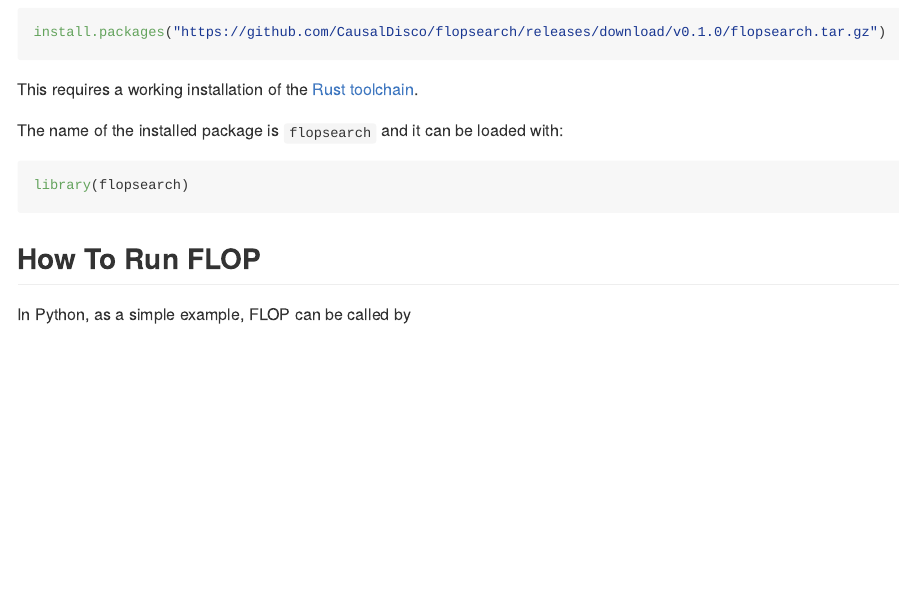
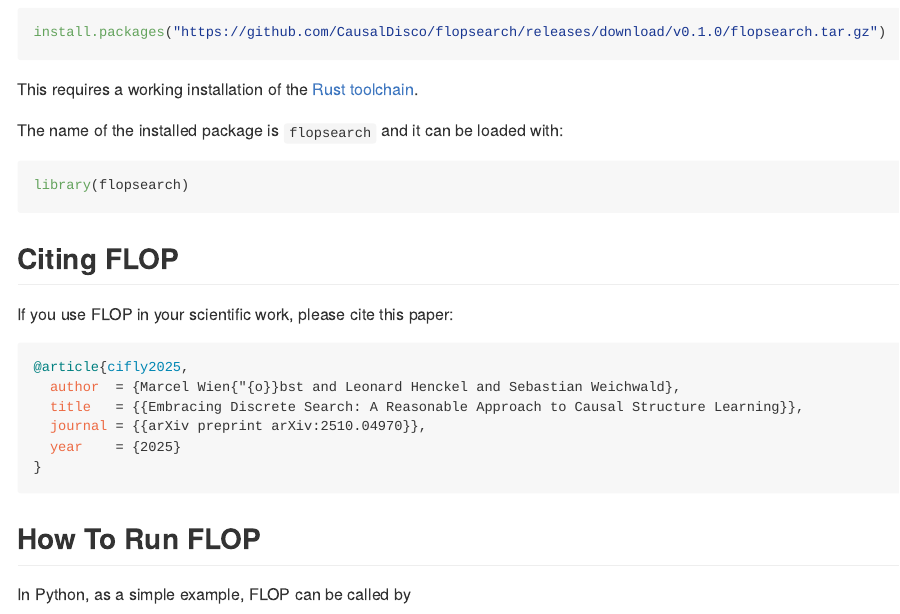
Before and after one commit to CausalDisco/flopsearch, an R Markdown document (flop_r/README.Rmd): the page in a window 1100 px wide, from 360 px down. The pictures show the output file README.md that the author committed with the source, drawn offline in the style of GitHub.

Commit message:
add arxiv citation

````diff
--- a/flop_r/README.Rmd
+++ b/flop_r/README.Rmd
@@ -36,6 +36,17 @@
 library(flopsearch)
 ```
 
+## Citing FLOP
+If you use FLOP in your scientific work, please cite this paper:
+```bibtex
+@article{cifly2025,
+  author  = {Marcel Wien{"{o}}bst and Leonard Henckel and Sebastian Weichwald},
+  title   = {{Embracing Discrete Search: A Reasonable Approach to Causal Structure Learning}},
+  journal = {{arXiv preprint arXiv:2510.04970}},
+  year    = {2025}
+}
+```
+
 ## Example
 
 A simple example run of the FLOP algorithm provided by flopsearch.
````
Also changed, not shown: README.md, flop_python/README.md.
